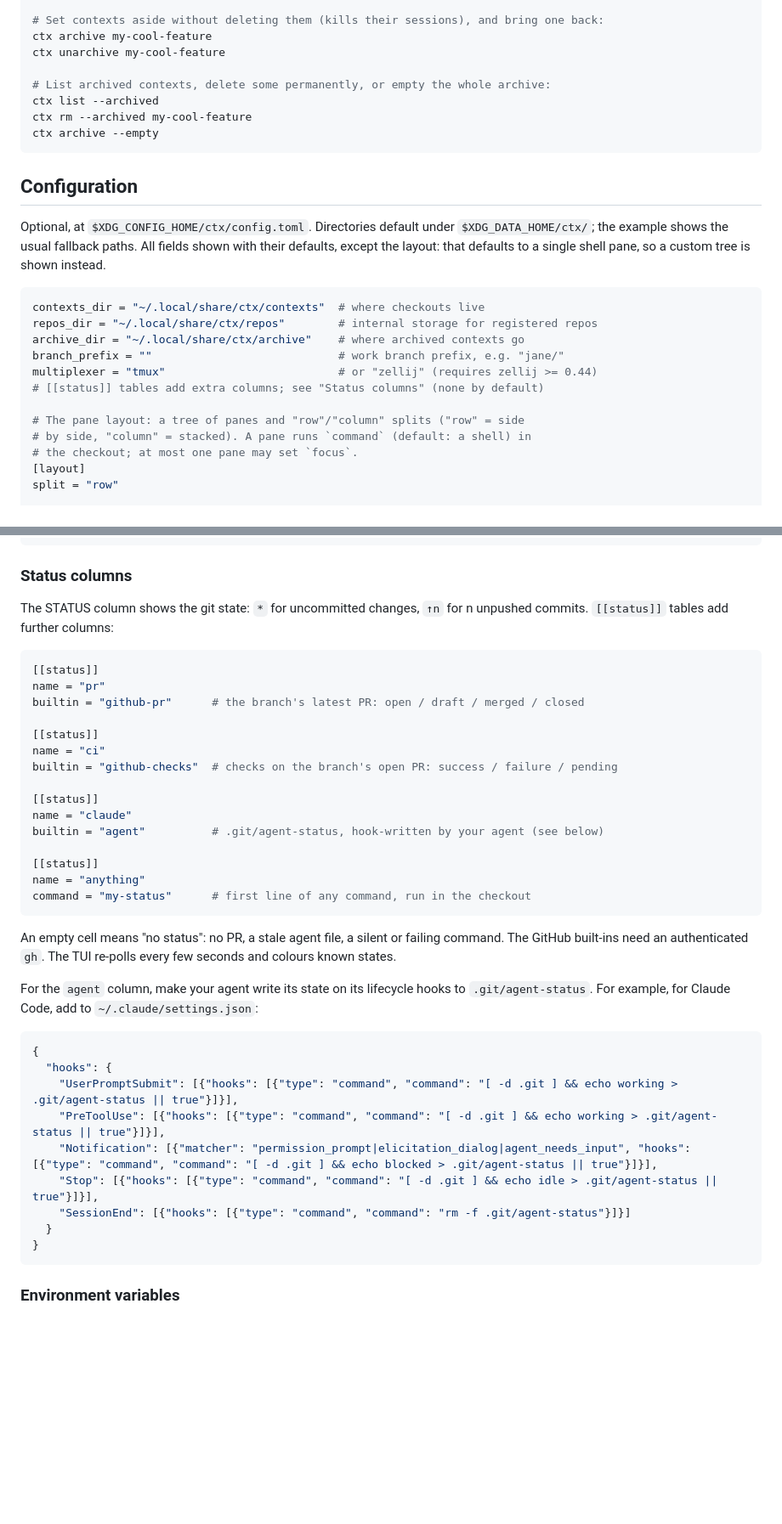
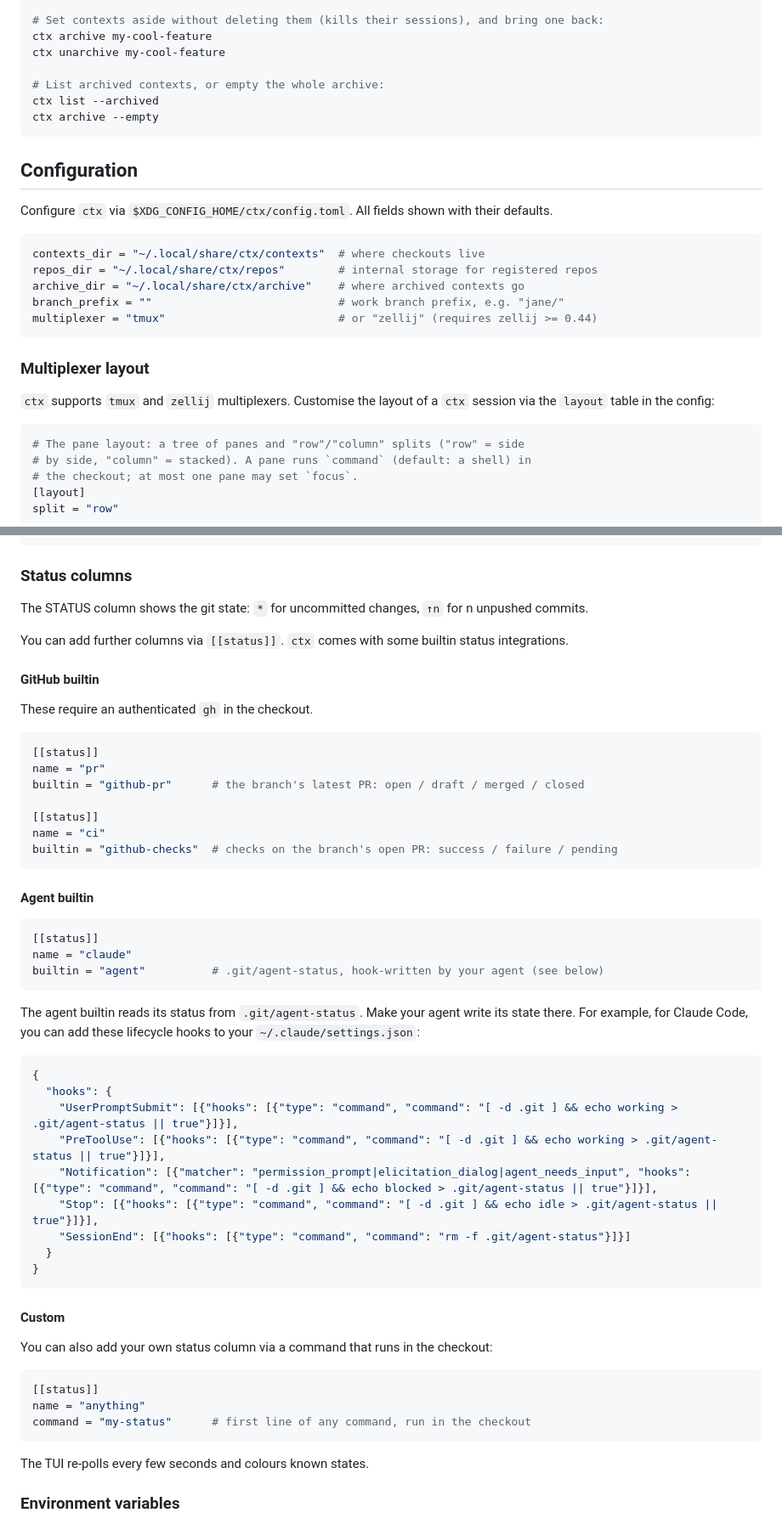
Before and after one commit to Michael-JB/ctx, a Markdown page: README.md, 2 parts joined by grey strips. Shown at 85% size. GitHub-like rendering; blank space fills up the shorter version.

Commit message:
refactor: misc improvements to README

````diff
--- a/README.md
+++ b/README.md
@@ -59,18 +53,15 @@ ctx repo rm papaya-nvim
 ctx archive my-cool-feature
 ctx unarchive my-cool-feature
 
-# List archived contexts, delete some permanently, or empty the whole archive:
+# List archived contexts, or empty the whole archive:
 ctx list --archived
-ctx rm --archived my-cool-feature
 ctx archive --empty
 ```
 
 ## Configuration
 
-Optional, at `$XDG_CONFIG_HOME/ctx/config.toml`. Directories default under
-`$XDG_DATA_HOME/ctx/`; the example shows the usual fallback paths. All fields
-shown with their defaults, except the layout: that defaults to a single shell
-pane, so a custom tree is shown instead.
+Configure `ctx` via `$XDG_CONFIG_HOME/ctx/config.toml`. All fields shown with
+their defaults.
 
 ```toml
 contexts_dir = "~/.local/share/ctx/contexts"  # where checkouts live
@@ -78,8 +69,14 @@ repos_dir = "~/.local/share/ctx/repos"        # internal storage for registered
 archive_dir = "~/.local/share/ctx/archive"    # where archived contexts go
 branch_prefix = ""                            # work branch prefix, e.g. "jane/"
 multiplexer = "tmux"                          # or "zellij" (requires zellij >= 0.44)
-# [[status]] tables add extra columns; see "Status columns" (none by default)
+```
 
+### Multiplexer layout
+
+`ctx` supports `tmux` and `zellij` multiplexers. Customise the layout of a
+`ctx` session via the `layout` table in the config:
+
+```toml
 # The pane layout: a tree of panes and "row"/"column" splits ("row" = side
 # by side, "column" = stacked). A pane runs `command` (default: a shell) in
 # the checkout; at most one pane may set `focus`.
@@ -100,8 +97,15 @@ focus = true
 
 ### Status columns
 
-The STATUS column shows the git state: `*` for uncommitted changes, `↑n`
-for n unpushed commits. `[[status]]` tables add further columns:
+The STATUS column shows the git state: `*` for uncommitted changes, `↑n` for n
+unpushed commits.
+
+You can add further columns via `[[status]]`. `ctx` comes with some builtin
+status integrations.
+
+#### GitHub builtin
+
+These require an authenticated `gh` in the checkout.
 
 ```toml
 [[status]]
@@ -111,23 +115,19 @@ builtin = "github-pr"      # the branch's latest PR: open / draft / merged / clo
 [[status]]
 name = "ci"
 builtin = "github-checks"  # checks on the branch's open PR: success / failure / pending
+```
 
+#### Agent builtin
+
+```toml
 [[status]]
 name = "claude"
 builtin = "agent"          # .git/agent-status, hook-written by your agent (see below)
-
-[[status]]
-name = "anything"
-command = "my-status"      # first line of any command, run in the checkout
 ```
 
-An empty cell means "no status": no PR, a stale agent file, a silent or
-failing command. The GitHub built-ins need an authenticated `gh`. The TUI
-re-polls every few seconds and colours known states.
-
-For the `agent` column, make your agent write its state on its lifecycle hooks
-to `.git/agent-status`. For example, for Claude Code, add to
-`~/.claude/settings.json`:
+The agent builtin reads its status from `.git/agent-status`. Make your agent
+write its state there. For example, for Claude Code, you can add these
+lifecycle hooks to your `~/.claude/settings.json`:
 
 ```json
 {
@@ -140,6 +140,19 @@ to `.git/agent-status`. For example, for Claude Code, add to
   }
 }
 ```
+
+#### Custom
+
+You can also add your own status column via a command that runs in the
+checkout:
+
+```toml
+[[status]]
+name = "anything"
+command = "my-status"      # first line of any command, run in the checkout
+```
+
+The TUI re-polls every few seconds and colours known states.
 
 ### Environment variables
 
````
Also changed, not shown: other parts of README.md (+4 -10 lines).
